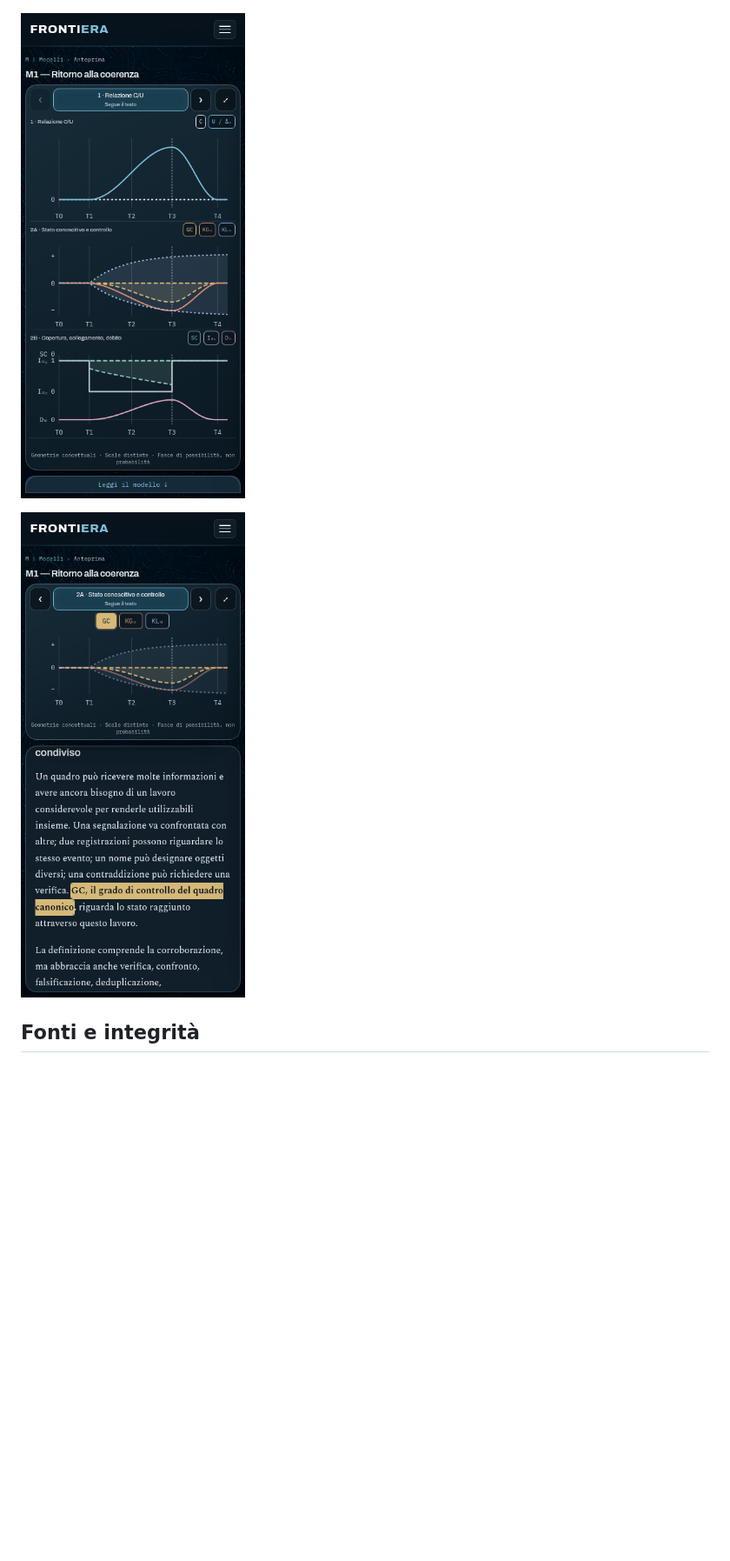
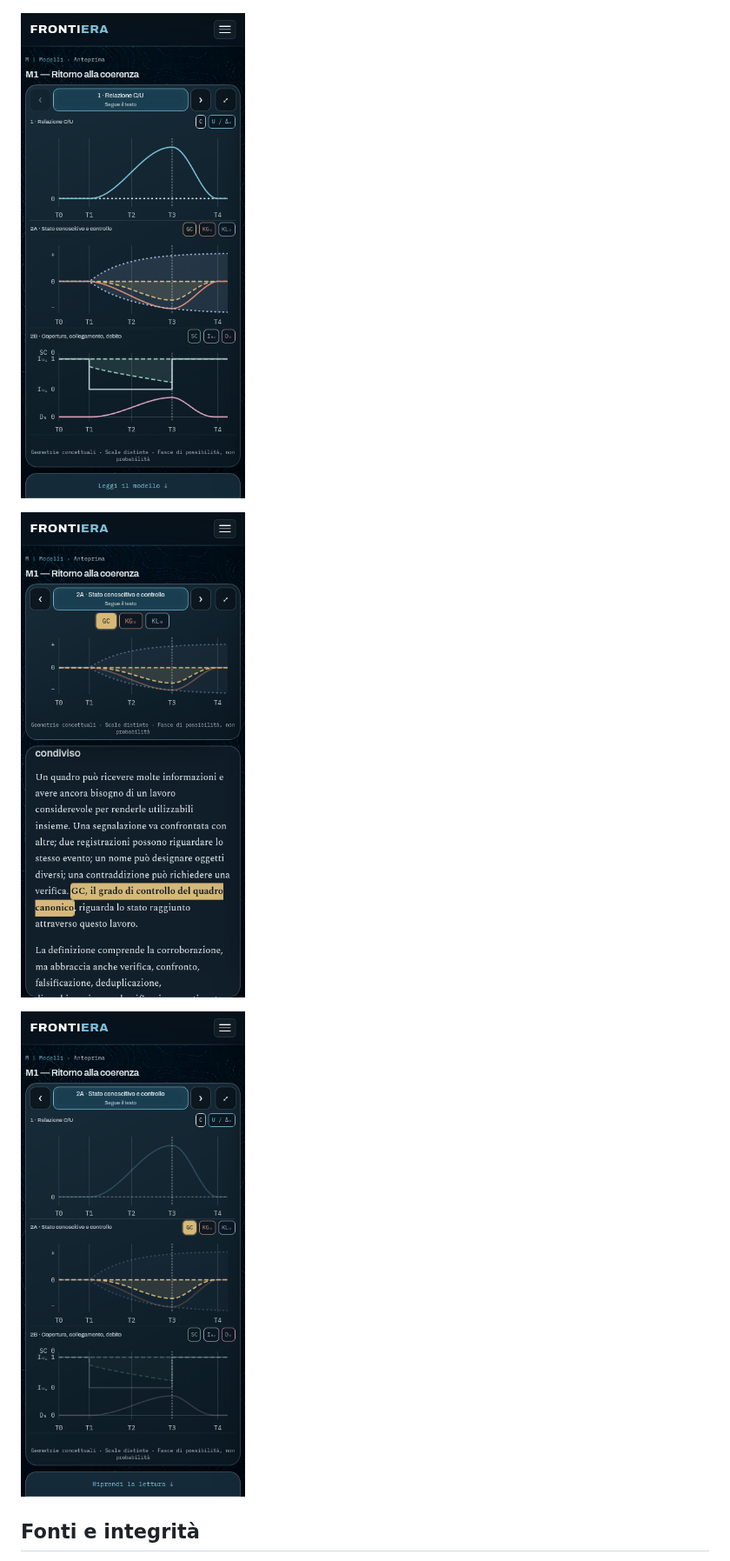
Before and after one commit to Ruff556/Frontiera, a Markdown page: docs/modelli/README.md, the part around one of its changes. Shown at 87% size. Drawn GitHub-style; pictures changed too: docs/modelli/anteprime/mobile-espansa.png (added), docs/modelli/anteprime/mobile-lettura.png, docs/modelli/anteprime/mobile-panoramica.png; blank space fills up the shorter version.

```diff
--- a/docs/modelli/README.md
+++ b/docs/modelli/README.md
@@ -18,6 +18,8 @@ M1 resta un'operazione successiva.
 ![Mobile, panoramica](anteprime/mobile-panoramica.png)
 
 ![Mobile, lettura e focus](anteprime/mobile-lettura.png)
+
+![Mobile, panoramica espansa e linguetta](anteprime/mobile-espansa.png)
 
 ## Fonti e integrità
 
```
Also changed, not shown: other parts of docs/modelli/README.md (+92 -13 lines), docs/modelli/anteprime/desktop.png, 5 other files.
